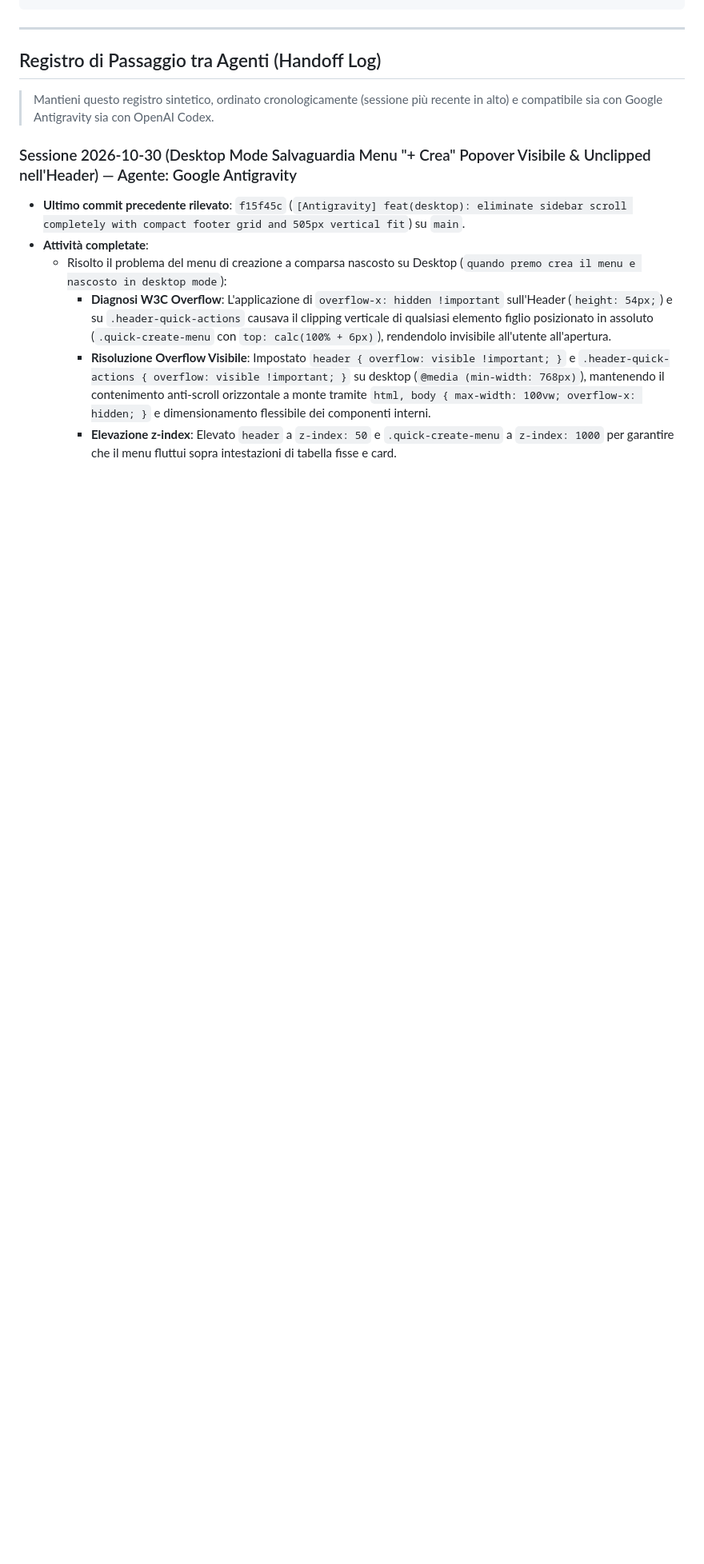
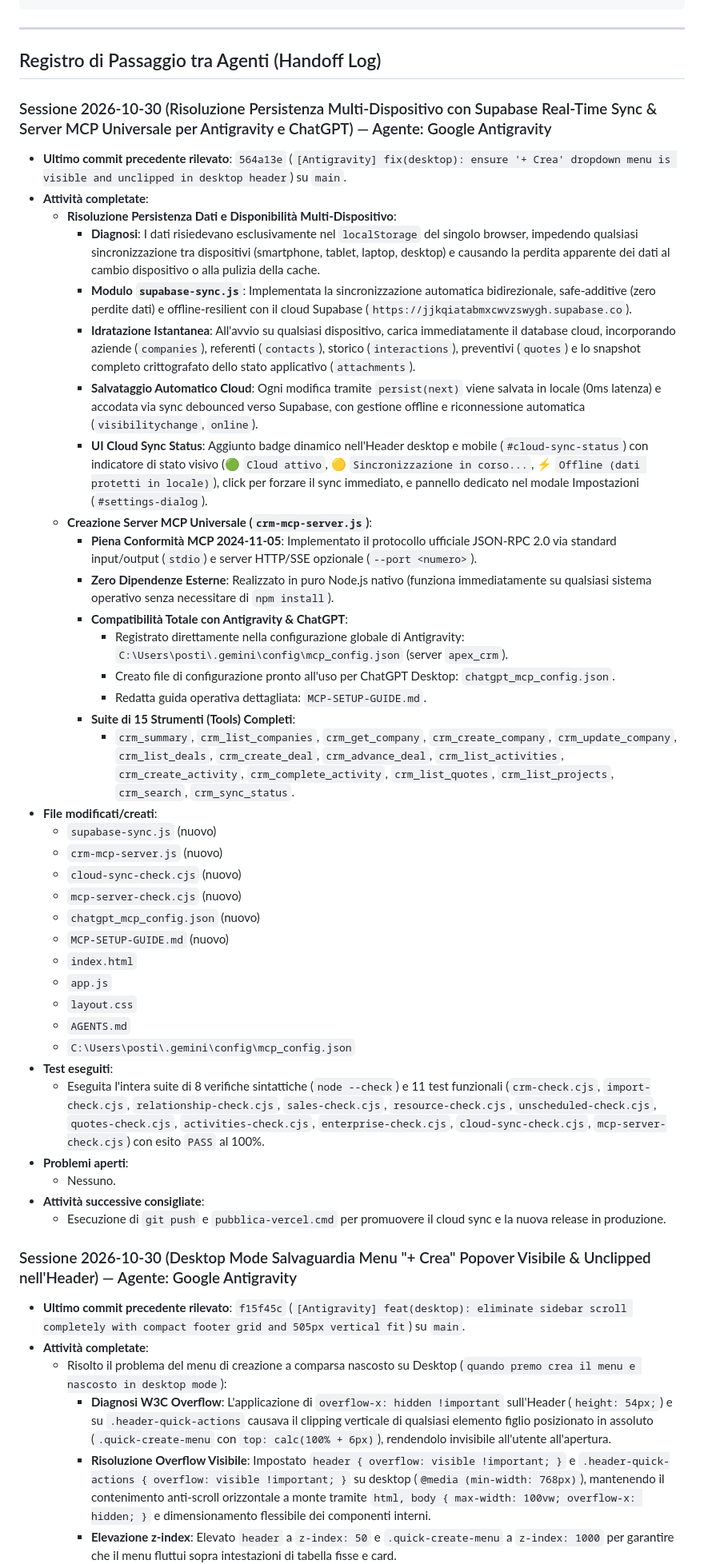
Before and after one commit to posticavio/apex-crm, a Markdown page: AGENTS.md, the part around one of its changes. Shown at 80% size. Drawn GitHub-style; blank space fills up the shorter version.

Commit message:
[Antigravity] docs: update handoff log for multi-device sync and MCP server

```diff
--- a/AGENTS.md
+++ b/AGENTS.md
@@ -54,8 +58,43 @@ node enterprise-check.cjs
 ---
 
 ## Registro di Passaggio tra Agenti (Handoff Log)
+### Sessione 2026-10-30 (Risoluzione Persistenza Multi-Dispositivo con Supabase Real-Time Sync & Server MCP Universale per Antigravity e ChatGPT) — Agente: Google Antigravity
+- **Ultimo commit precedente rilevato**: `564a13e` (`[Antigravity] fix(desktop): ensure '+ Crea' dropdown menu is visible and unclipped in desktop header`) su `main`.
+- **Attività completate**:
+  - **Risoluzione Persistenza Dati e Disponibilità Multi-Dispositivo**:
+    - **Diagnosi**: I dati risiedevano esclusivamente nel `localStorage` del singolo browser, impedendo qualsiasi sincronizzazione tra dispositivi (smartphone, tablet, laptop, desktop) e causando la perdita apparente dei dati al cambio dispositivo o alla pulizia della cache.
+    - **Modulo `supabase-sync.js`**: Implementata la sincronizzazione automatica bidirezionale, safe-additive (zero perdite dati) e offline-resilient con il cloud Supabase (`https://jjkqiatabmxcwvzswygh.supabase.co`).
+    - **Idratazione Istantanea**: All'avvio su qualsiasi dispositivo, carica immediatamente il database cloud, incorporando aziende (`companies`), referenti (`contacts`), storico (`interactions`), preventivi (`quotes`) e lo snapshot completo crittografato dello stato applicativo (`attachments`).
+    - **Salvataggio Automatico Cloud**: Ogni modifica tramite `persist(next)` viene salvata in locale (0ms latenza) e accodata via sync debounced verso Supabase, con gestione offline e riconnessione automatica (`visibilitychange`, `online`).
+    - **UI Cloud Sync Status**: Aggiunto badge dinamico nell'Header desktop e mobile (`#cloud-sync-status`) con indicatore di stato visivo (🟢 `Cloud attivo`, 🟡 `Sincronizzazione in corso...`, ⚡ `Offline (dati protetti in locale)`), click per forzare il sync immediato, e pannello dedicato nel modale Impostazioni (`#settings-dialog`).
+  - **Creazione Server MCP Universale (`crm-mcp-server.js`)**:
+    - **Piena Conformità MCP 2024-11-05**: Implementato il protocollo ufficiale JSON-RPC 2.0 via standard input/output (`stdio`) e server HTTP/SSE opzionale (`--port <numero>`).
+    - **Zero Dipendenze Esterne**: Realizzato in puro Node.js nativo (funziona immediatamente su qualsiasi sistema operativo senza necessitare di `npm install`).
+    - **Compatibilità Totale con Antigravity & ChatGPT**:
+      - Registrato direttamente nella configurazione globale di Antigravity: `C:\Users\posti\.gemini\config\mcp_config.json` (server `apex_crm`).
+      - Creato file di configurazione pronto all'uso per ChatGPT Desktop: `chatgpt_mcp_config.json`.
+      - Redatta guida operativa dettagliata: `MCP-SETUP-GUIDE.md`.
+    - **Suite di 15 Strumenti (Tools) Completi**:
+      - `crm_summary`, `crm_list_companies`, `crm_get_company`, `crm_create_company`, `crm_update_company`, `crm_list_deals`, `crm_create_deal`, `crm_advance_deal`, `crm_list_activities`, `crm_create_activity`, `crm_complete_activity`, `crm_list_quotes`, `crm_list_projects`, `crm_search`, `crm_sync_status`.
+- **File modificati/creati**:
+  - `supabase-sync.js` (nuovo)
+  - `crm-mcp-server.js` (nuovo)
+  - `cloud-sync-check.cjs` (nuovo)
+  - `mcp-server-check.cjs` (nuovo)
+  - `chatgpt_mcp_config.json` (nuovo)
+  - `MCP-SETUP-GUIDE.md` (nuovo)
+  - `index.html`
+  - `app.js`
+  - `layout.css`
+  - `AGENTS.md`
+  - `C:\Users\posti\.gemini\config\mcp_config.json`
+- **Test eseguiti**:
+  - Eseguita l'intera suite di 8 verifiche sintattiche (`node --check`) e 11 test funzionali (`crm-check.cjs`, `import-check.cjs`, `relationship-check.cjs`, `sales-check.cjs`, `resource-check.cjs`, `unscheduled-check.cjs`, `quotes-check.cjs`, `activities-check.cjs`, `enterprise-check.cjs`, `cloud-sync-check.cjs`, `mcp-server-check.cjs`) con esito `PASS` al 100%.
+- **Problemi aperti**:
+  - Nessuno.
+- **Attività successive consigliate**:
+  - Esecuzione di `git push` e `pubblica-vercel.cmd` per promuovere il cloud sync e la nuova release in produzione.
 
-> Mantieni questo registro sintetico, ordinato cronologicamente (sessione più recente in alto) e compatibile sia con Google Antigravity sia con OpenAI Codex.
 
 ### Sessione 2026-10-30 (Desktop Mode Salvaguardia Menu "+ Crea" Popover Visibile & Unclipped nell'Header) — Agente: Google Antigravity
 - **Ultimo commit precedente rilevato**: `f15f45c` (`[Antigravity] feat(desktop): eliminate sidebar scroll completely with compact footer grid and 505px vertical fit`) su `main`.
```
Also changed, not shown: other parts of AGENTS.md (+4 -0 lines).
